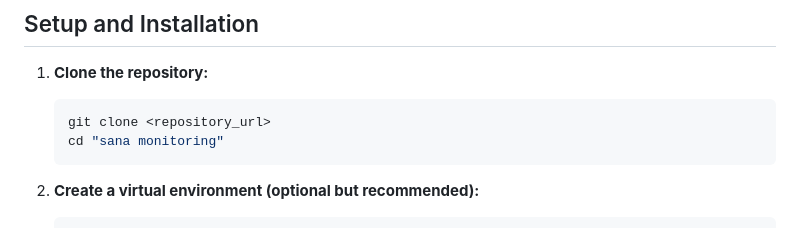
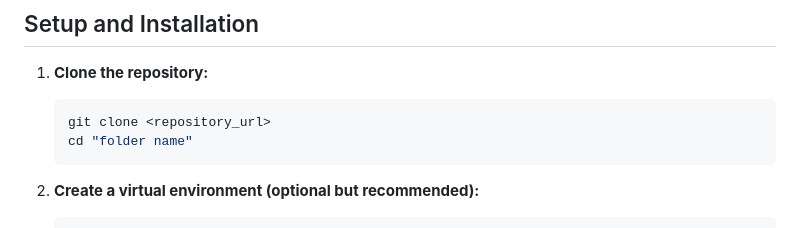
Before and after one commit to SmithaMeti/Monitoring-System-for-ASD, a Markdown page: README.md, the part around the change. Rendered like a GitHub page.

````diff
--- a/README.md
+++ b/README.md
@@ -41,7 +41,7 @@ monitoring-system-ASD/
 1. **Clone the repository:**
    ```bash
    git clone <repository_url>
-   cd "sana monitoring"
+   cd "folder name"
    ```
 
 2. **Create a virtual environment (optional but recommended):**
````
